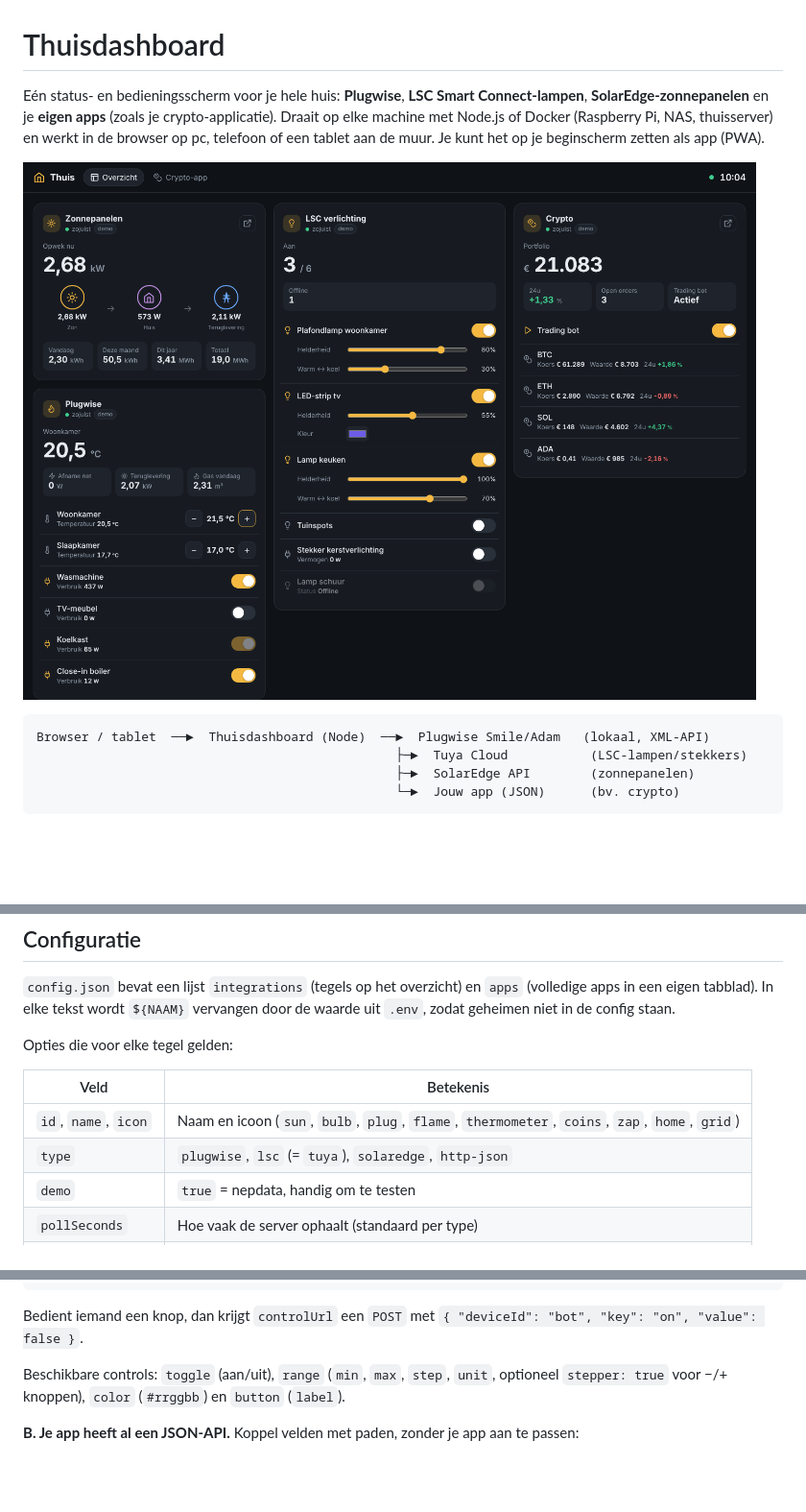
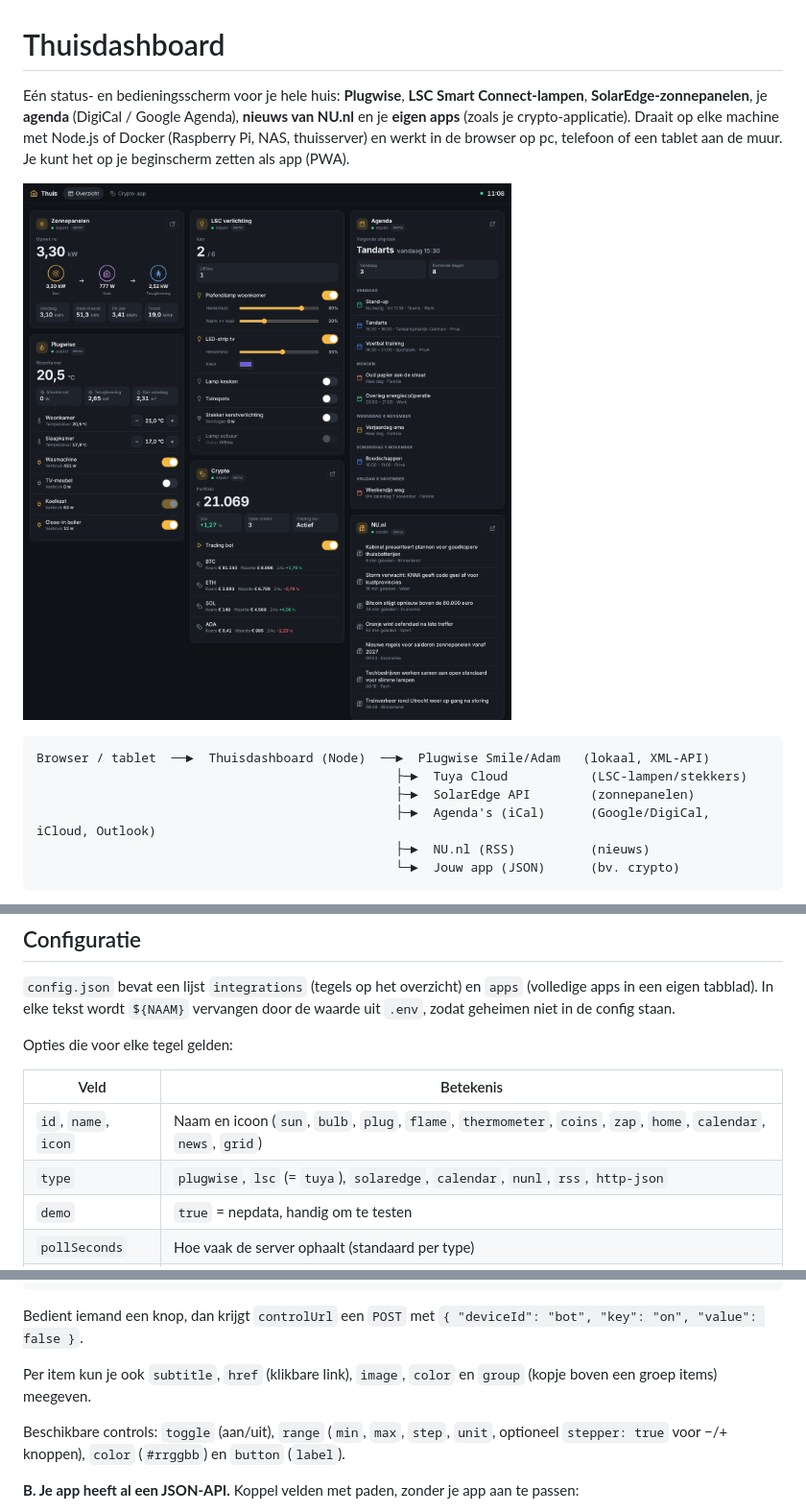
Before and after one commit to wempetje/iptv, a Markdown page: home-dashboard/README.md, 3 parts joined by grey strips. Shown at 96% size. Drawn GitHub-style; pictures changed too: home-dashboard/docs/screenshot.png; blank space fills up the shorter version.

````diff
--- a/home-dashboard/README.md
+++ b/home-dashboard/README.md
@@ -1,7 +1,8 @@
 # Thuisdashboard
 
 Eén status- en bedieningsscherm voor je hele huis: **Plugwise**, **LSC Smart Connect-lampen**,
-**SolarEdge-zonnepanelen** en je **eigen apps** (zoals je crypto-applicatie). Draait op elke
+**SolarEdge-zonnepanelen**, je **agenda** (DigiCal / Google Agenda), **nieuws van NU.nl** en je
+**eigen apps** (zoals je crypto-applicatie). Draait op elke
 machine met Node.js of Docker (Raspberry Pi, NAS, thuisserver) en werkt in de browser op pc,
 telefoon of een tablet aan de muur. Je kunt het op je beginscherm zetten als app (PWA).
 
@@ -11,6 +12,8 @@ telefoon of een tablet aan de muur. Je kunt het op je beginscherm zetten als app
 Browser / tablet  ──►  Thuisdashboard (Node)  ──►  Plugwise Smile/Adam   (lokaal, XML-API)
                                                 ├─►  Tuya Cloud           (LSC-lampen/stekkers)
                                                 ├─►  SolarEdge API        (zonnepanelen)
+                                                ├─►  Agenda's (iCal)      (Google/DigiCal, iCloud, Outlook)
+                                                ├─►  NU.nl (RSS)          (nieuws)
                                                 └─►  Jouw app (JSON)      (bv. crypto)
 ```
 
@@ -53,8 +56,8 @@ Opties die voor elke tegel gelden:
 
 | Veld | Betekenis |
 | --- | --- |
-| `id`, `name`, `icon` | Naam en icoon (`sun`, `bulb`, `plug`, `flame`, `thermometer`, `coins`, `zap`, `home`, `grid`) |
-| `type` | `plugwise`, `lsc` (= `tuya`), `solaredge`, `http-json` |
+| `id`, `name`, `icon` | Naam en icoon (`sun`, `bulb`, `plug`, `flame`, `thermometer`, `coins`, `zap`, `home`, `calendar`, `news`, `grid`) |
+| `type` | `plugwise`, `lsc` (= `tuya`), `solaredge`, `calendar`, `nunl`, `rss`, `http-json` |
 | `demo` | `true` = nepdata, handig om te testen |
 | `pollSeconds` | Hoe vaak de server ophaalt (standaard per type) |
 | `openUrl` | Knop om de originele app/website te openen |
@@ -133,6 +178,9 @@ Voeg in je app een endpoint toe, bijvoorbeeld `GET /api/dashboard`:
 
 Bedient iemand een knop, dan krijgt `controlUrl` een `POST` met
 `{ "deviceId": "bot", "key": "on", "value": false }`.
+
+Per item kun je ook `subtitle`, `href` (klikbare link), `image`, `color` en `group`
+(kopje boven een groep items) meegeven.
 
 Beschikbare controls: `toggle` (aan/uit), `range` (`min`, `max`, `step`, `unit`, optioneel
 `stepper: true` voor −/+ knoppen), `color` (`#rrggbb`) en `button` (`label`).
````
Also changed, not shown: other parts of home-dashboard/README.md (+42 -0 lines), 14 other files.
